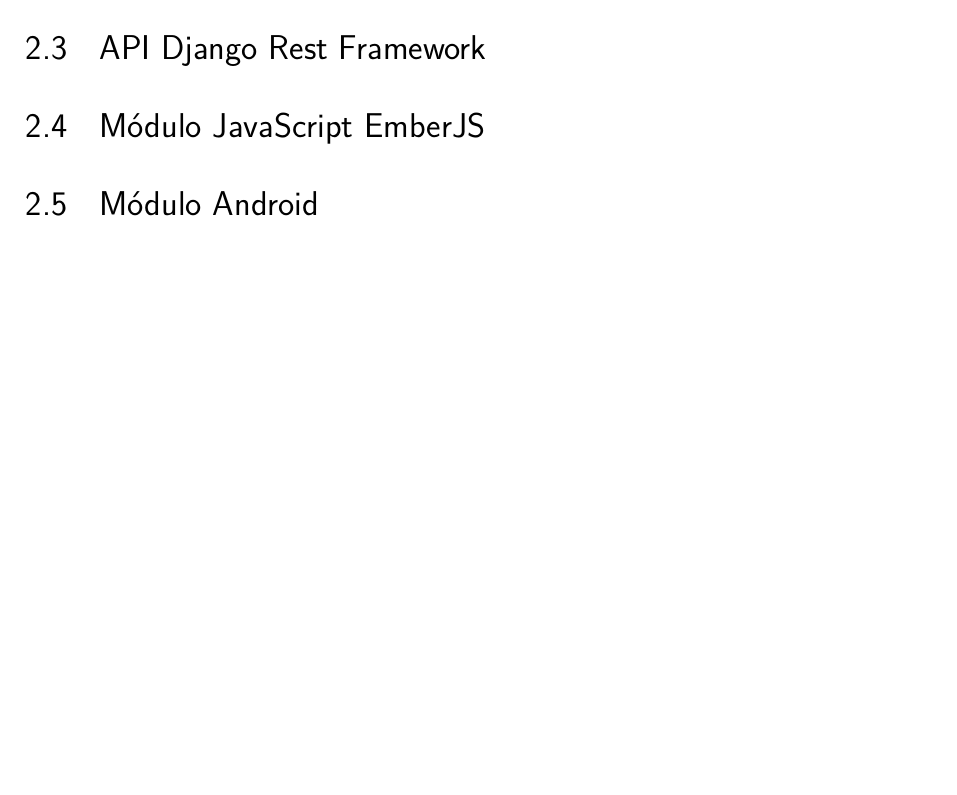
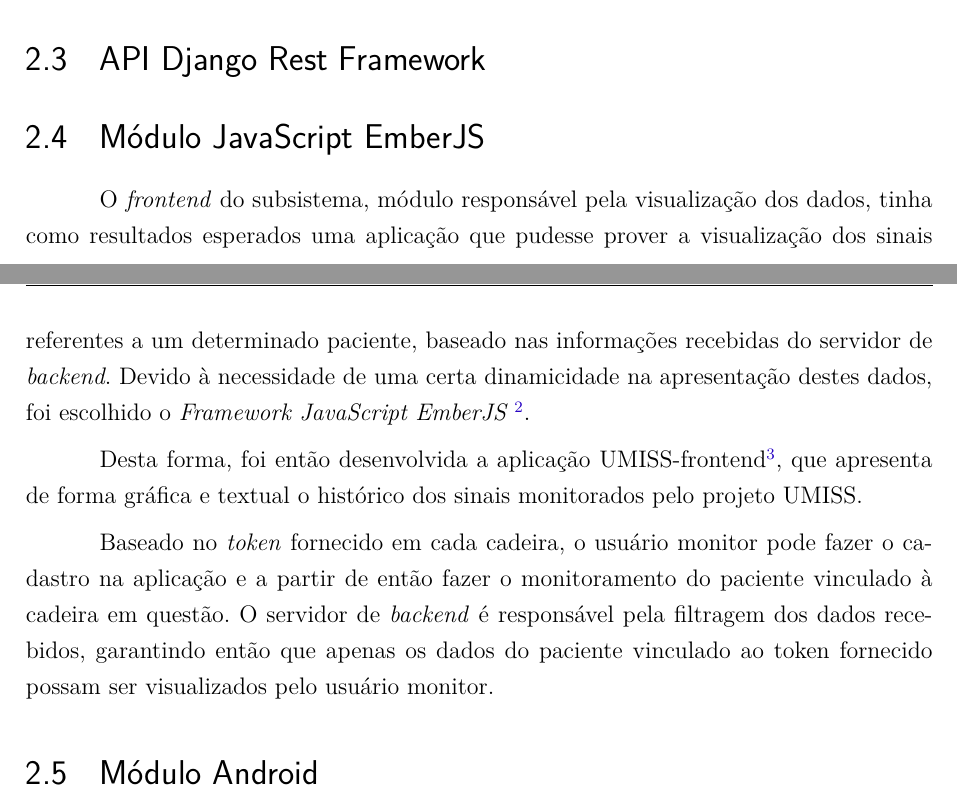
Before and after one commit to UmissTeam/relatorio, a LaTeX thesis (tcc.tex, which reads editaveis/processamento/frontend.tex): part of page 14 of 15 before the commit and two parts of pages 13 and 14 of 15 after it, the two joined at a grey line, cut so that both start at the same text, the shorter picture padded with empty space. Compiled offline with pdfLaTeX.

Commit message:
Partial solution to frontend

```diff
--- a/editaveis/processamento/frontend.tex
+++ b/editaveis/processamento/frontend.tex
@@ -1 +1,20 @@
 \section{Módulo JavaScript EmberJS}
+
+O \textit{frontend} do subsistema, módulo responsável pela visualização dos
+dados, tinha como resultados esperados uma aplicação que pudesse prover a
+visualização dos sinais referentes a um determinado paciente, baseado nas
+informações recebidas do servidor de \textit{backend}. Devido à necessidade de
+uma certa dinamicidade na apresentação destes dados, foi escolhido o
+\textit{Framework JavaScript EmberJS \footnote{\url{https://emberjs.com/}}}.
+
+Desta forma, foi então desenvolvida a aplicação
+UMISS-frontend\footnote{\url{https://github.com/cadeiracuidadora/UMISS-frontend}},
+que apresenta de forma gráfica e textual o histórico dos sinais monitorados pelo
+projeto UMISS.
+
+Baseado no \textit{token} fornecido em cada cadeira, o usuário monitor pode
+fazer o cadastro na aplicação e a partir de então fazer o monitoramento do
+paciente vinculado à cadeira em questão. O servidor de \textit{backend} é
+responsável pela filtragem dos dados recebidos, garantindo então que apenas os
+dados do paciente vinculado ao token fornecido possam ser visualizados pelo
+usuário monitor.
```
Also changed, not shown: Makefile, tcc.pdf.
